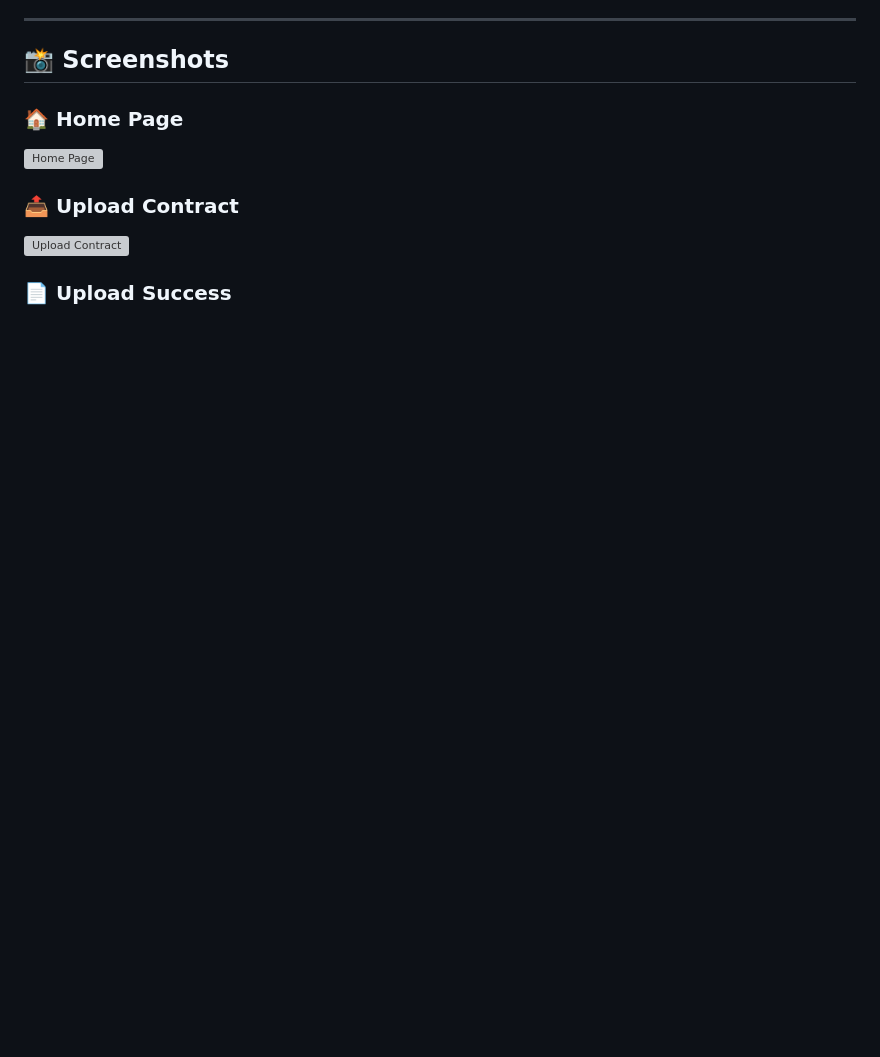
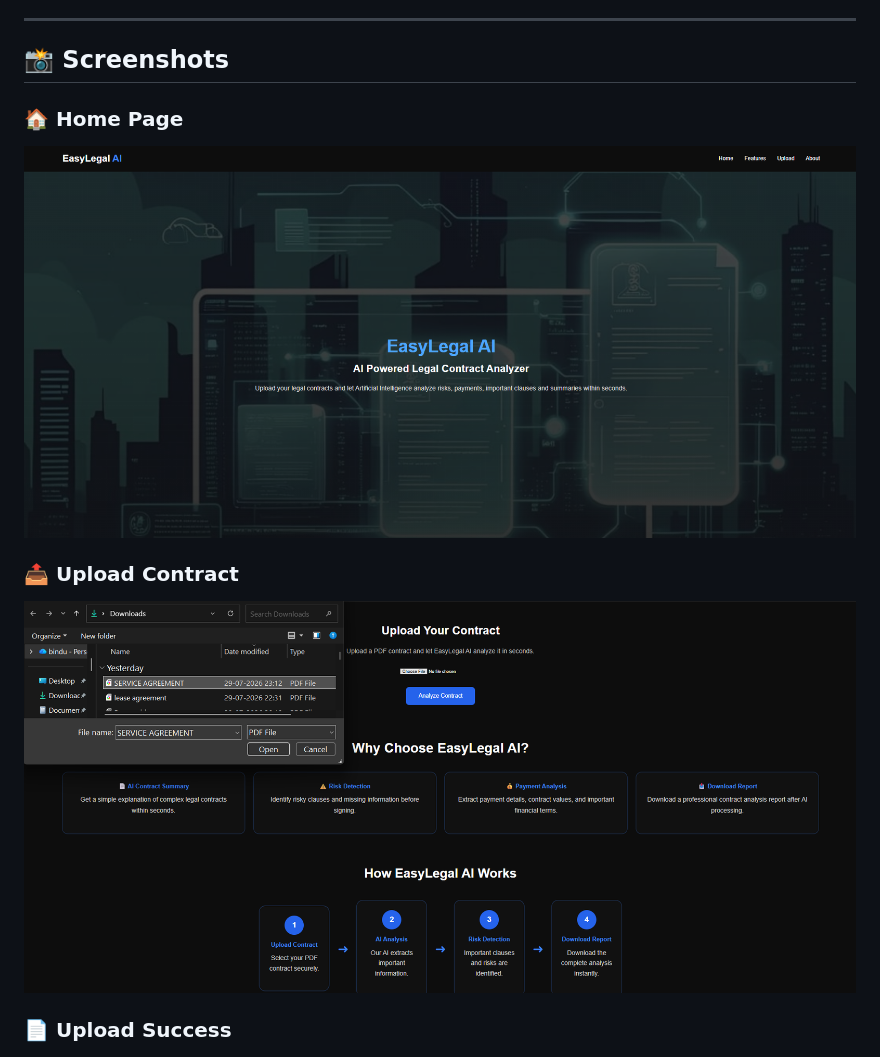
Before and after one commit to bindu-s-dev/EasyLegal-AI, a Markdown page: README.md, the part around the change. GitHub-like rendering; blank space fills up the shorter version; grey boxes are pictures that could not be loaded.

Commit message:
Added screenshots to README

```diff
--- a/README.md
+++ b/README.md
@@ -80,10 +80,10 @@ EasyLegal-AI/
 ## 📸 Screenshots
 
 ### 🏠 Home Page
-![Home Page](screenshots/01-home.png.png)
+![Home Page](screenshots/01-home.png)
 
 ### 📤 Upload Contract
-![Upload Contract](screenshots/02-upload1.png.png)
+![Upload Contract](screenshots/02-upload1.png)
 
 ### 📄 Upload Success
 ![Upload Success](screenshots/03-upload2.png)
```
